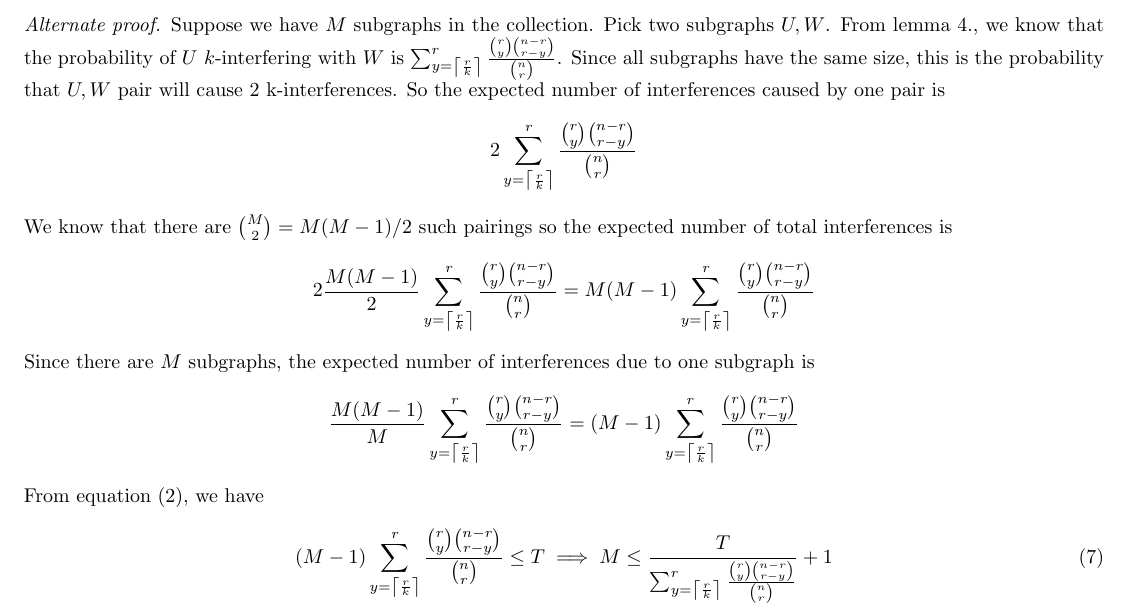
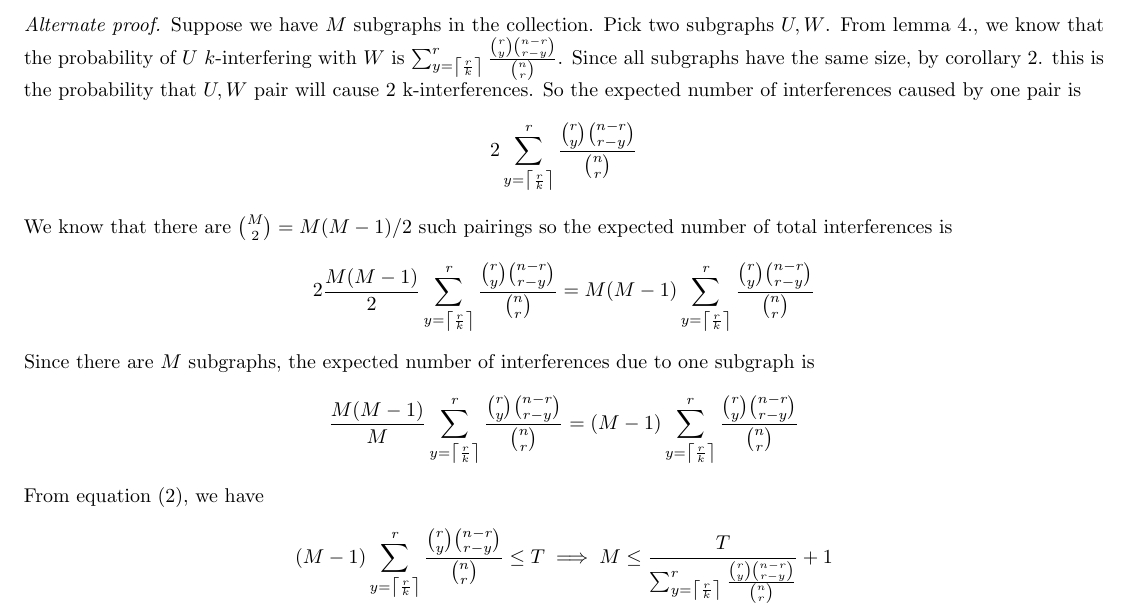
Before and after one commit to chandradeep24/Valiant, a LaTeX document (documents/scratch/draft.tex): part of page 2 of 2, cut so that both start at the same text. Compiled offline with pdfLaTeX.

Commit message:
added more detail

```diff
--- a/documents/scratch/draft.tex
+++ b/documents/scratch/draft.tex
@@ -108,7 +108,7 @@ where $X$ is the number of interferences caused by adding $U$ to the existing co
 \end{proof}
 
 \begin{proof}[Alternate proof]
-    Suppose we have $M$ subgraphs in the collection. Pick two subgraphs $U,W$. From lemma 4., we know that the probability of $U$ $k$-interfering with $W$ is $\sum_{y = \left\lceil \frac{r}{k} \right\rceil}^{r}  \frac{\binom{r}{y} \binom{n-r}{r-y}}{\binom{n}{r}}$. Since all subgraphs have the same size, this is the probability that $U,W$ pair will cause 2 k-interferences. So the expected number of interferences caused by one pair is
+    Suppose we have $M$ subgraphs in the collection. Pick two subgraphs $U,W$. From lemma 4., we know that the probability of $U$ $k$-interfering with $W$ is $\sum_{y = \left\lceil \frac{r}{k} \right\rceil}^{r}  \frac{\binom{r}{y} \binom{n-r}{r-y}}{\binom{n}{r}}$. Since all subgraphs have the same size, by corollary 2. this is the probability that $U,W$ pair will cause 2 k-interferences. So the expected number of interferences caused by one pair is
     $$
     2\sum_{y = \left\lceil \frac{r}{k} \right\rceil}^{r}  \frac{\binom{r}{y} \binom{n-r}{r-y}}{\binom{n}{r}}
     $$
@@ -122,9 +122,9 @@ where $X$ is the number of interferences caused by adding $U$ to the existing co
     $$
     From equation (2), we have
 
-    \begin{equation}
+    \begin{equation*}
         (M-1) \sum_{y = \left\lceil \frac{r}{k} \right\rceil}^{r}  \frac{\binom{r}{y} \binom{n-r}{r-y}}{\binom{n}{r}}  \le T \implies M \le \frac{T}{\sum_{y = \left\lceil \frac{r}{k} \right\rceil}^{r}  \frac{\binom{r}{y} \binom{n-r}{r-y}}{\binom{n}{r}}} + 1
-    \end{equation}
+    \end{equation*}
     The $(r,T,k)$-subgraph capacity of $V$ is the largest integer $M$ that satisfies equation (6).
 
 \end{proof}
```
Also changed, not shown: documents/scratch/draft.pdf, 2 other files.
